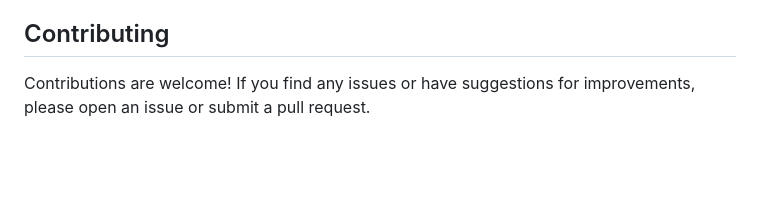
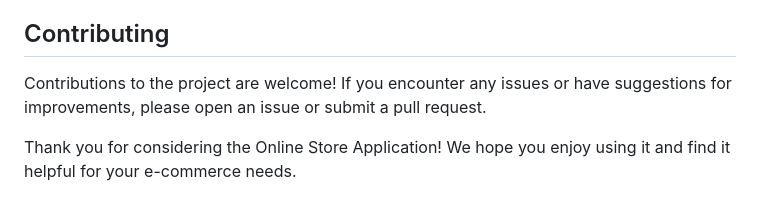
Before and after one commit to lexiscode/online_store-app, a Markdown page: README.md, the part around one of its changes. Rendered like a GitHub page; blank space fills up the shorter version.

```diff
--- a/README.md
+++ b/README.md
@@ -58,4 +54,6 @@ Password: "unlockme123"
 
 ## Contributing
 
-Contributions are welcome! If you find any issues or have suggestions for improvements, please open an issue or submit a pull request.
+Contributions to the project are welcome! If you encounter any issues or have suggestions for improvements, please open an issue or submit a pull request.
+
+Thank you for considering the Online Store Application! We hope you enjoy using it and find it helpful for your e-commerce needs.
```
Also changed, not shown: other parts of README.md (+37 -41 lines).
